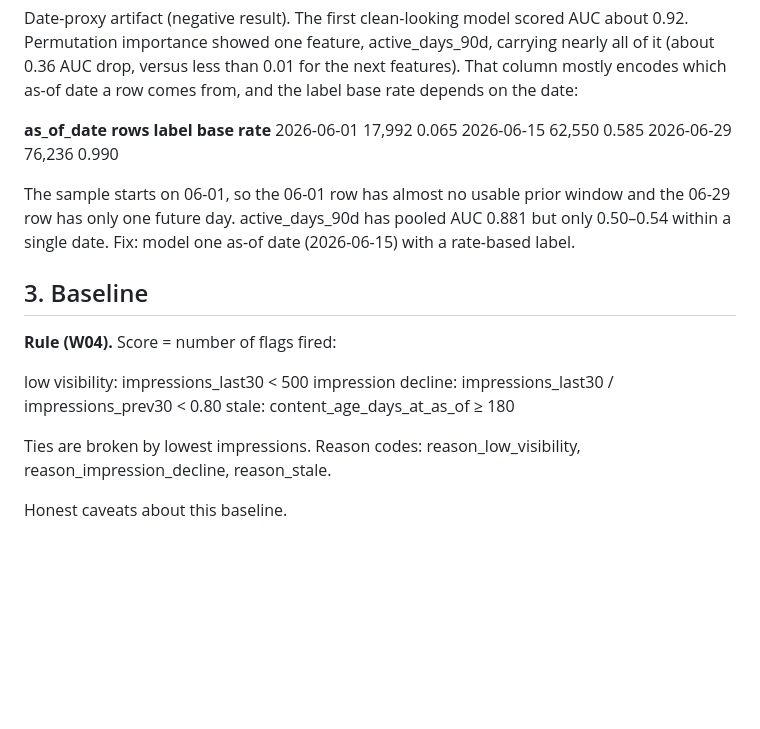
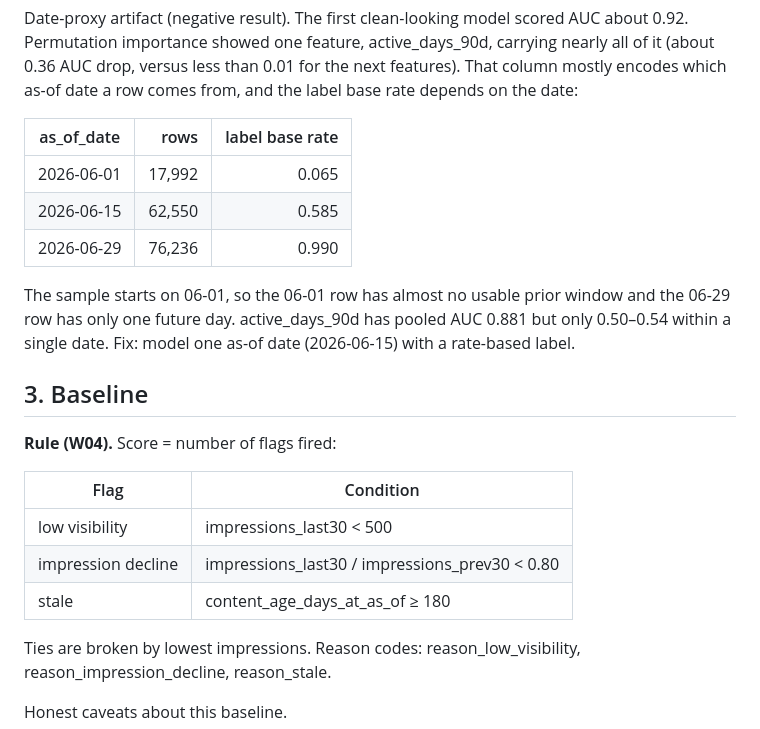
Before and after one commit to ritashreemukherjee123/Project-1-Applied-Search-Intelligence-Google-Search-Ranking-Discoverability.-, a Markdown page: work/capstone_report.md, the part around one of its changes. Rendered like a GitHub page; blank space fills up the shorter version.

Commit message:
Revise tables for date-proxy and model scores
Updated tables in the capstone report for clarity and consistency.

```diff
--- a/work/capstone_report.md
+++ b/work/capstone_report.md
@@ -44,10 +44,11 @@ Date-proxy check: see below. This was the most important finding.
 
 Date-proxy artifact (negative result). The first clean-looking model scored AUC about 0.92. Permutation importance showed one feature, active_days_90d, carrying nearly all of it (about 0.36 AUC drop, versus less than 0.01 for the next features). That column mostly encodes which as-of date a row comes from, and the label base rate depends on the date:
 
-**as_of_date**	**rows**	**label base rate**
-  2026-06-01	   17,992	     0.065
-  2026-06-15	   62,550	     0.585
-  2026-06-29	   76,236	     0.990
+| as_of_date | rows | label base rate |
+| --- | ---: | ---: |
+| 2026-06-01 | 17,992 | 0.065 |
+| 2026-06-15 | 62,550 | 0.585 |
+| 2026-06-29 | 76,236 | 0.990 |
 
 The sample starts on 06-01, so the 06-01 row has almost no usable prior window and the 06-29 row has only one future day. active_days_90d has pooled AUC 0.881 but only 0.50–0.54 within a single date. Fix: model one as-of date (2026-06-15) with a rate-based label.
 
@@ -55,9 +56,11 @@ The sample starts on 06-01, so the 06-01 row has almost no usable prior window a
 
 **Rule (W04).** Score = number of flags fired:
 
-low visibility: impressions_last30 < 500
-impression decline: impressions_last30 / impressions_prev30 < 0.80
-stale: content_age_days_at_as_of ≥ 180
+| Flag | Condition |
+| --- | --- |
+| low visibility | impressions_last30 < 500 |
+| impression decline | impressions_last30 / impressions_prev30 < 0.80 |
+| stale | content_age_days_at_as_of ≥ 180 |
 
 Ties are broken by lowest impressions. Reason codes: reason_low_visibility, reason_impression_decline, reason_stale.
 
```
Also changed, not shown: other parts of work/capstone_report.md (+12 -11 lines).
